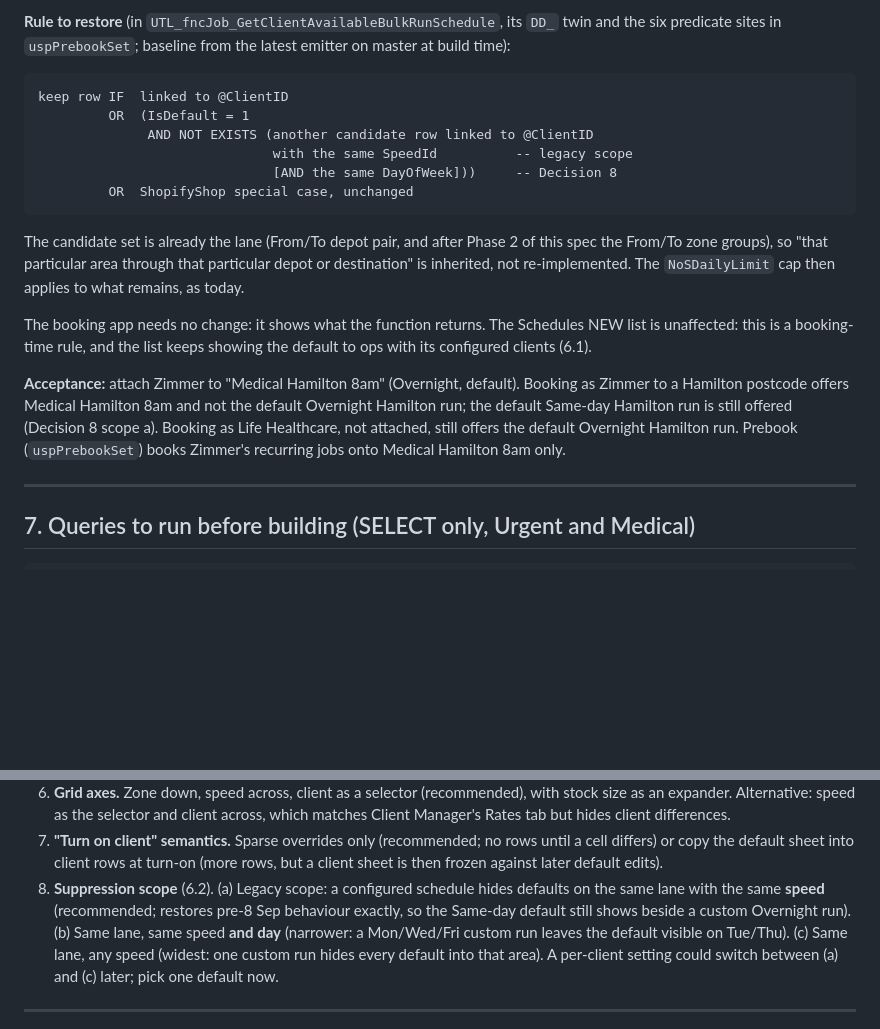
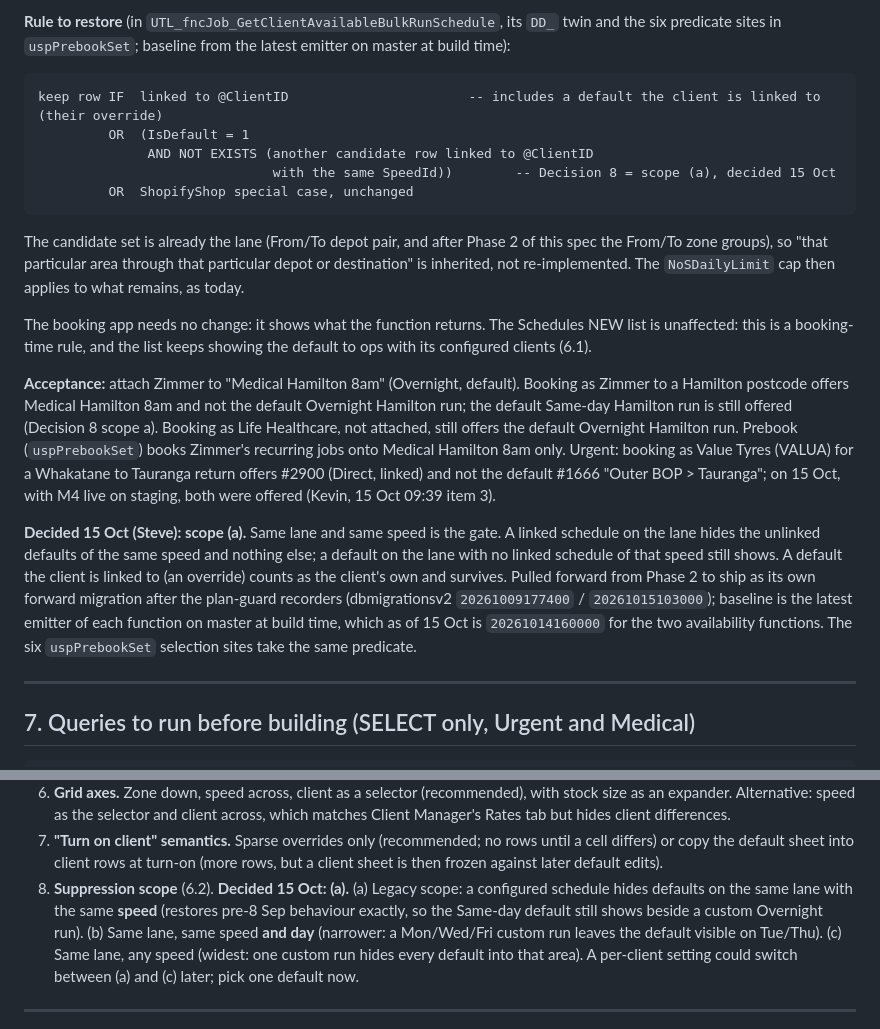
Before and after one commit to Deliver-Different-Testing/routed-operations, a Markdown page: docs/PRICING-AND-ZONES-INTO-ROUTED-OPS-2026-10-09.md, 2 parts joined by grey strips. Rendered like a GitHub page; blank space fills up the shorter version.

Commit message:
docs: pricing 6.2 - default suppression scope (a) decided 15 Oct, Value Tyres acceptance, ships as own migration after the recorders
Co-Authored-By: Claude Fable 5.1 <noreply@anthropic.com>

````diff
--- a/docs/PRICING-AND-ZONES-INTO-ROUTED-OPS-2026-10-09.md
+++ b/docs/PRICING-AND-ZONES-INTO-ROUTED-OPS-2026-10-09.md
@@ -464,11 +464,10 @@ reason no longer applies to the suppression rule itself.
 predicate sites in `uspPrebookSet`; baseline from the latest emitter on master at build time):
 
 ```
-keep row IF  linked to @ClientID
+keep row IF  linked to @ClientID                       -- includes a default the client is linked to (their override)
          OR  (IsDefault = 1
               AND NOT EXISTS (another candidate row linked to @ClientID
-                              with the same SpeedId          -- legacy scope
-                              [AND the same DayOfWeek]))     -- Decision 8
+                              with the same SpeedId))        -- Decision 8 = scope (a), decided 15 Oct
          OR  ShopifyShop special case, unchanged
 ```
 
@@ -484,7 +483,17 @@ configured clients (6.1).
 Hamilton postcode offers Medical Hamilton 8am and not the default Overnight Hamilton run; the default
 Same-day Hamilton run is still offered (Decision 8 scope a). Booking as Life Healthcare, not attached,
 still offers the default Overnight Hamilton run. Prebook (`uspPrebookSet`) books Zimmer's recurring
-jobs onto Medical Hamilton 8am only.
+jobs onto Medical Hamilton 8am only. Urgent: booking as Value Tyres (VALUA) for a Whakatane to
+Tauranga return offers #2900 (Direct, linked) and not the default #1666 "Outer BOP > Tauranga"; on
+15 Oct, with M4 live on staging, both were offered (Kevin, 15 Oct 09:39 item 3).
+
+**Decided 15 Oct (Steve): scope (a).** Same lane and same speed is the gate. A linked schedule on the
+lane hides the unlinked defaults of the same speed and nothing else; a default on the lane with no
+linked schedule of that speed still shows. A default the client is linked to (an override) counts as
+the client's own and survives. Pulled forward from Phase 2 to ship as its own forward migration after
+the plan-guard recorders (dbmigrationsv2 `20261009177400` / `20261015103000`); baseline is the latest
+emitter of each function on master at build time, which as of 15 Oct is `20261014160000` for the two
+availability functions. The six `uspPrebookSet` selection sites take the same predicate.
 
 ---
 
@@ -552,8 +561,8 @@ The last query decides how much of the Phase 2 rewrite is automatic.
 7. **"Turn on client" semantics.** Sparse overrides only (recommended; no rows until a cell differs)
    or copy the default sheet into client rows at turn-on (more rows, but a client sheet is then
    frozen against later default edits).
-8. **Suppression scope** (6.2). (a) Legacy scope: a configured schedule hides defaults on the same
-   lane with the same **speed** (recommended; restores pre-8 Sep behaviour exactly, so the Same-day
+8. **Suppression scope** (6.2). **Decided 15 Oct: (a).** (a) Legacy scope: a configured schedule hides defaults on the same
+   lane with the same **speed** (restores pre-8 Sep behaviour exactly, so the Same-day
    default still shows beside a custom Overnight run). (b) Same lane, same speed **and day**
    (narrower: a Mon/Wed/Fri custom run leaves the default visible on Tue/Thu). (c) Same lane, any
    speed (widest: one custom run hides every default into that area). A per-client setting could
````
